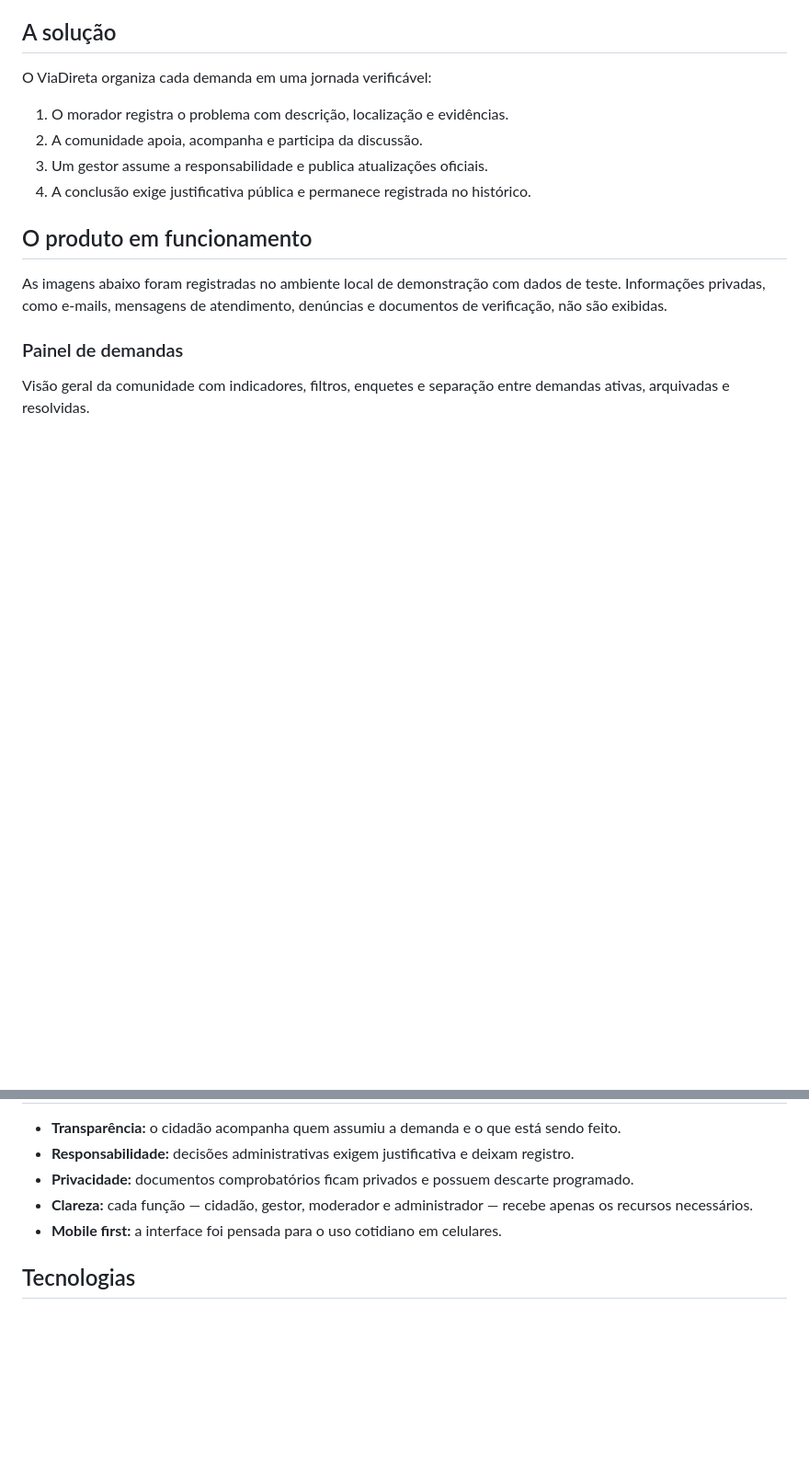
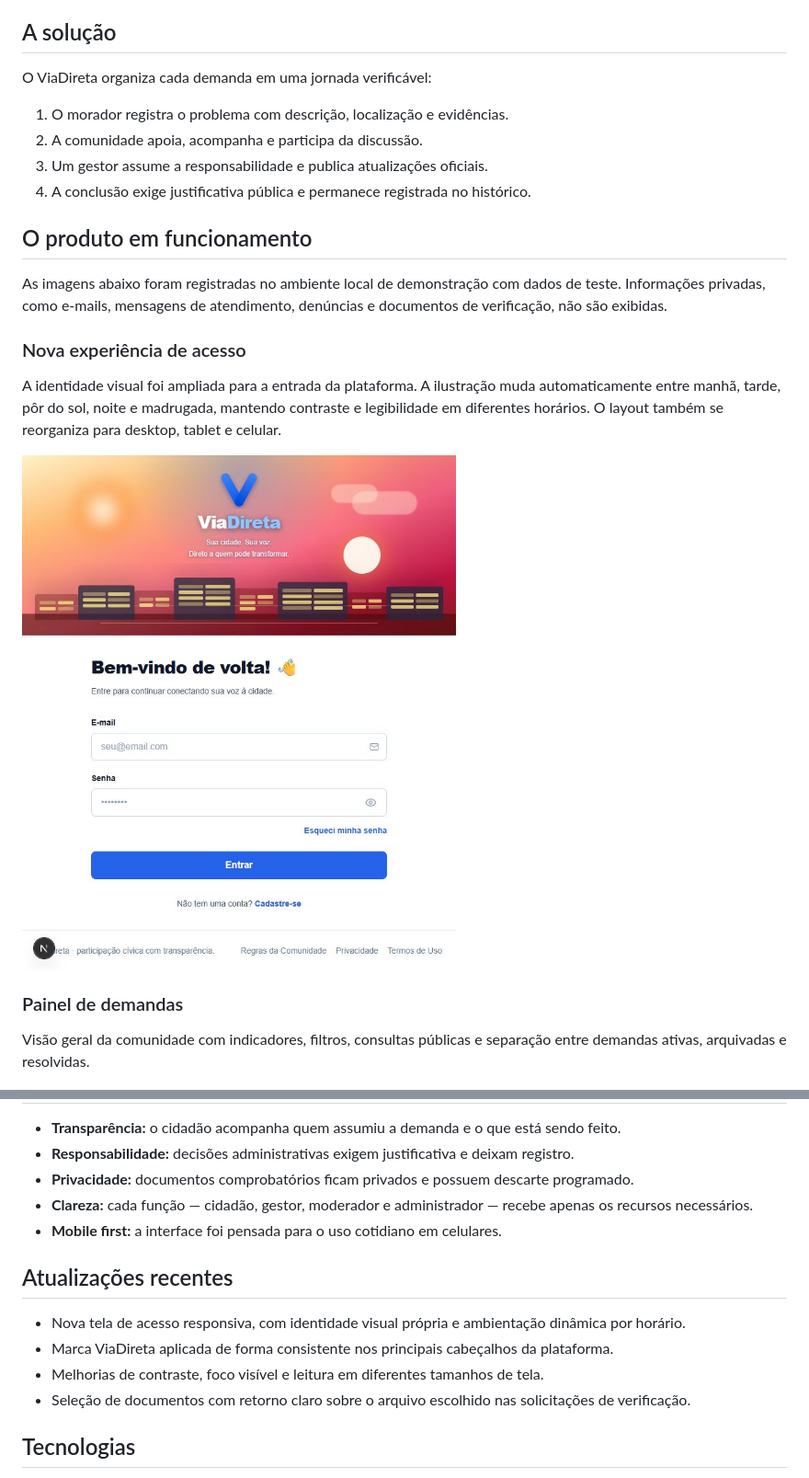
Before and after one commit to lukashisa/viadireta-showcase, a Markdown page: README.md, 2 parts joined by grey strips. Shown at 92% size. Rendered like a GitHub page; pictures changed too: assets/screenshots/login.png (added); blank space fills up the shorter version.

Commit message:
docs: apresenta nova experiência visual

```diff
--- a/README.md
+++ b/README.md
@@ -25,9 +25,15 @@ O ViaDireta organiza cada demanda em uma jornada verificável:
 
 As imagens abaixo foram registradas no ambiente local de demonstração com dados de teste. Informações privadas, como e-mails, mensagens de atendimento, denúncias e documentos de verificação, não são exibidas.
 
+### Nova experiência de acesso
+
+A identidade visual foi ampliada para a entrada da plataforma. A ilustração muda automaticamente entre manhã, tarde, pôr do sol, noite e madrugada, mantendo contraste e legibilidade em diferentes horários. O layout também se reorganiza para desktop, tablet e celular.
+
+![Nova tela responsiva de acesso do ViaDireta](assets/screenshots/login.png)
+
 ### Painel de demandas
 
-Visão geral da comunidade com indicadores, filtros, enquetes e separação entre demandas ativas, arquivadas e resolvidas.
+Visão geral da comunidade com indicadores, filtros, consultas públicas e separação entre demandas ativas, arquivadas e resolvidas.
 
 ![Painel de demandas do ViaDireta](assets/screenshots/feed.png)
 
@@ -87,6 +93,13 @@ Ambiente protegido para gestão de acessos, denúncias, verificações, atendime
 - **Clareza:** cada função — cidadão, gestor, moderador e administrador — recebe apenas os recursos necessários.
 - **Mobile first:** a interface foi pensada para o uso cotidiano em celulares.
 
+## Atualizações recentes
+
+- Nova tela de acesso responsiva, com identidade visual própria e ambientação dinâmica por horário.
+- Marca ViaDireta aplicada de forma consistente nos principais cabeçalhos da plataforma.
+- Melhorias de contraste, foco visível e leitura em diferentes tamanhos de tela.
+- Seleção de documentos com retorno claro sobre o arquivo escolhido nas solicitações de verificação.
+
 ## Tecnologias
 
 - Next.js e React
```
Also changed, not shown: other parts of README.md (+2 -2 lines).
